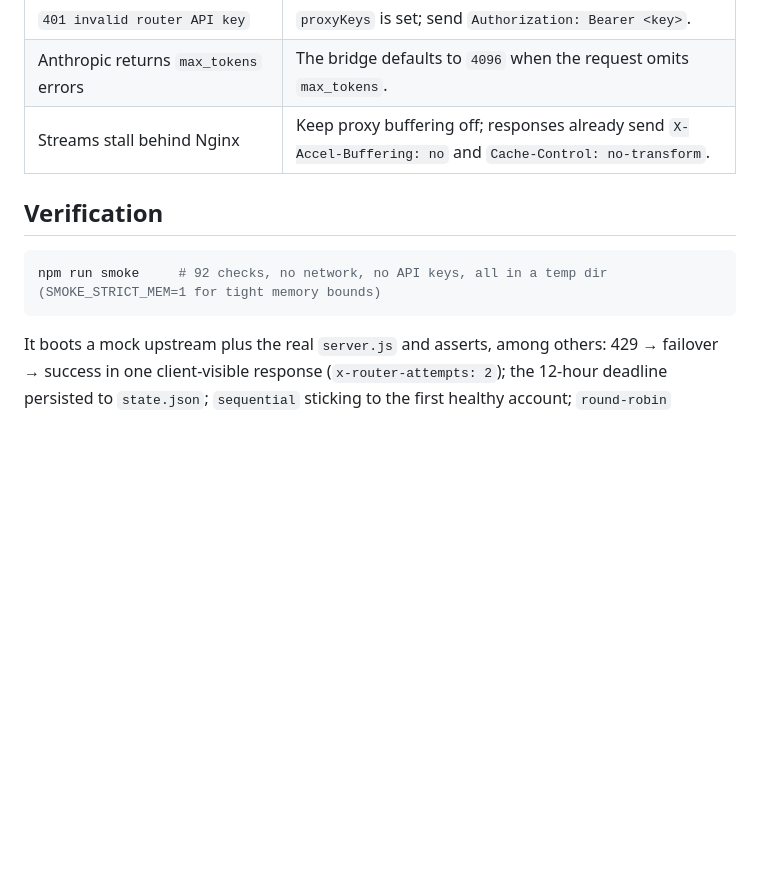
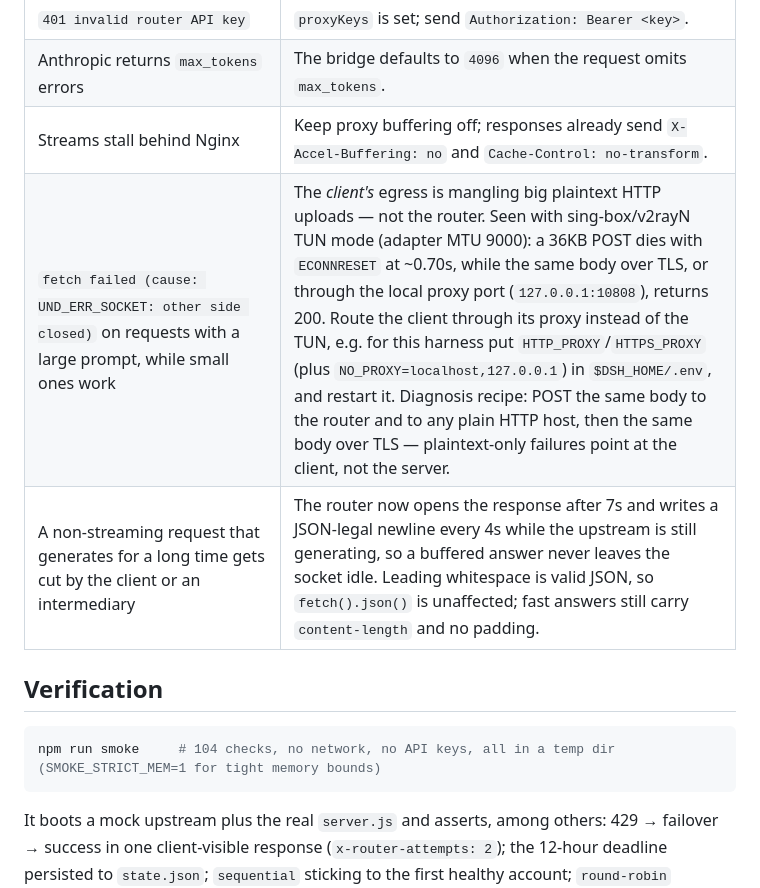
Before and after one commit to mnochernadi/router, a Markdown page: README.md, the part around the change. GitHub-like rendering; blank space fills up the shorter version.

Commit message:
docs(troubleshooting): identify large-plaintext-upload resets as a client-side TUN fault
Measured with sing-box TUN mode (adapter MTU 9000) on the client:
  - 36KB plaintext POST to the router -> ECONNRESET at 0.70s
  - identical request through 127.0.0.1:10808 -> 200, valid completion in 2.8s
  - identical request over TLS -> 200
Small bodies and loopback are unaffected, so the reset is the client's
egress path mangling big plaintext HTTP uploads, not the router. Record the
diagnosis recipe, the proxy workaround, and the keep-warm behaviour for slow
buffered answers.

````diff
--- a/README.md
+++ b/README.md
@@ -508,11 +508,13 @@ The deployment budget was raised for this workload: 512 MB RAM and 1 vCPU is com
 | `401 invalid router API key` | `proxyKeys` is set; send `Authorization: Bearer <key>`. |
 | Anthropic returns `max_tokens` errors | The bridge defaults to `4096` when the request omits `max_tokens`. |
 | Streams stall behind Nginx | Keep proxy buffering off; responses already send `X-Accel-Buffering: no` and `Cache-Control: no-transform`. |
+| `fetch failed (cause: UND_ERR_SOCKET: other side closed)` on requests with a large prompt, while small ones work | The *client's* egress is mangling big plaintext HTTP uploads — not the router. Seen with sing-box/v2rayN TUN mode (adapter MTU 9000): a 36KB POST dies with `ECONNRESET` at ~0.70s, while the same body over TLS, or through the local proxy port (`127.0.0.1:10808`), returns 200. Route the client through its proxy instead of the TUN, e.g. for this harness put `HTTP_PROXY`/`HTTPS_PROXY` (plus `NO_PROXY=localhost,127.0.0.1`) in `$DSH_HOME/.env`, and restart it. Diagnosis recipe: POST the same body to the router and to any plain HTTP host, then the same body over TLS — plaintext-only failures point at the client, not the server. |
+| A non-streaming request that generates for a long time gets cut by the client or an intermediary | The router now opens the response after 7s and writes a JSON-legal newline every 4s while the upstream is still generating, so a buffered answer never leaves the socket idle. Leading whitespace is valid JSON, so `fetch().json()` is unaffected; fast answers still carry `content-length` and no padding. |
 
 ## Verification
 
 ```bash
-npm run smoke     # 92 checks, no network, no API keys, all in a temp dir (SMOKE_STRICT_MEM=1 for tight memory bounds)
+npm run smoke     # 104 checks, no network, no API keys, all in a temp dir (SMOKE_STRICT_MEM=1 for tight memory bounds)
 ```
 
 It boots a mock upstream plus the real `server.js` and asserts, among others: 429 → failover → success in one client-visible response (`x-router-attempts: 2`); the 12-hour deadline persisted to `state.json`; `sequential` sticking to the first healthy account; `round-robin` covering all accounts evenly; `402`/`403` cooling down while `500` does not; 250-chunk SSE passthrough byte-for-byte; Anthropic and Gemini translation for both streaming and non-streaming; admin auth rejection and key masking; strategy changes written to `config.json`; **a provider edit keeping its accounts and custom headers**; OmniRoute import; **OpenCode routing for all four wire formats, keyless accounts and live model discovery**; **a policy `403` that reproduces on every exit: no rotation storm, no 12h ban, the upstream message reaches the client**; **exit telemetry that classifies a self-egress measurement as a leak and keeps it out of the pool**; **inbound auth via `x-api-key`**; **a provider with no enabled account getting its own error type**; **V2Ray exit rotation retrying an IP-bound 429 through a second CONNECT proxy without cooling the account**; **the freebuff Ed25519 handshake verified against a protocol-enforcing mock**; and the memory behaviour in the table above.
````
